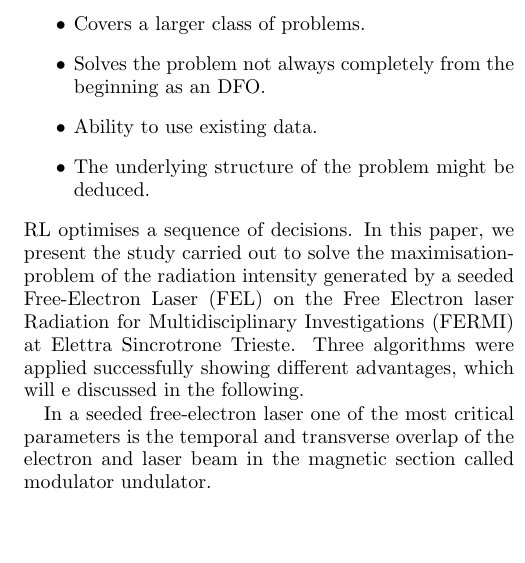
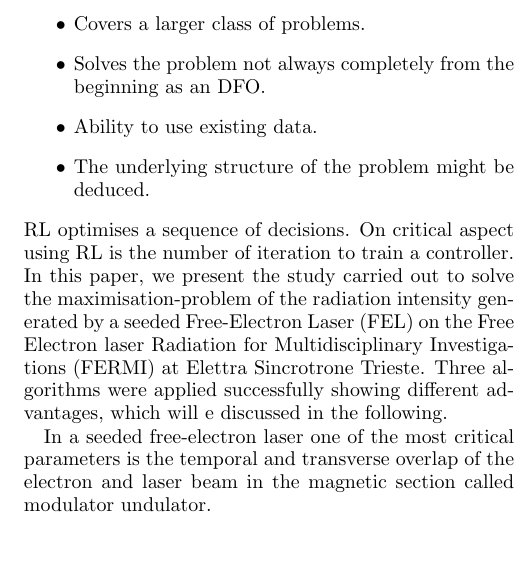
Before and after one commit to MathPhysSim/FERMI_RL_Paper, a LaTeX paper (main.tex): part of one column of page 1 of 5, cut so that both start at the same text, the shorter picture padded with empty space. Compiled offline with pdfLaTeX.

Commit message:
txs auto checkin

```diff
--- a/main.tex
+++ b/main.tex
@@ -150,7 +150,7 @@ In particle accelerators one main goal is to provide stable and reproducible per
     \item Ability to use existing data.
     \item The underlying structure of the problem might be deduced.
 \end{itemize}
-RL optimises a sequence of decisions.
+RL optimises a sequence of decisions. On critical aspect using RL is the number of iteration to train a controller.
 In this paper, we present the study carried out to solve the maximisation-problem of the radiation intensity generated by a seeded Free-Electron Laser (FEL) on the Free Electron laser Radiation for Multidisciplinary Investigations (FERMI) at Elettra Sincrotrone Trieste. Three algorithms were applied successfully showing different advantages, which will e discussed in the following.
 
 % The methods proposed are the iterative Linear Quadratic Regulator (iLQR) - an extension to non-linear systems of the fundamental control theory Linear Quadratic Regulator (LQR) problem -  and the Normalized Advantage Function (NAF) - a continuous variant of the Q-learning algorithm from reinforcement learning field. An exhaustive presentation of both techniques is provided in the following sections.
```
